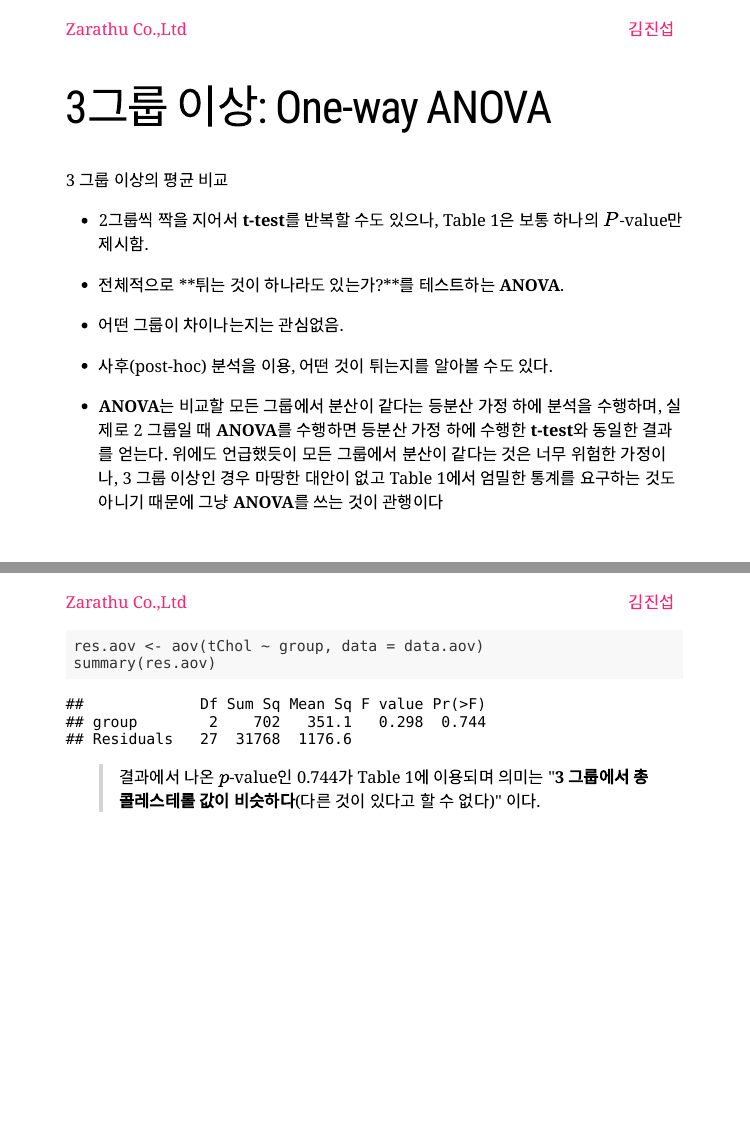
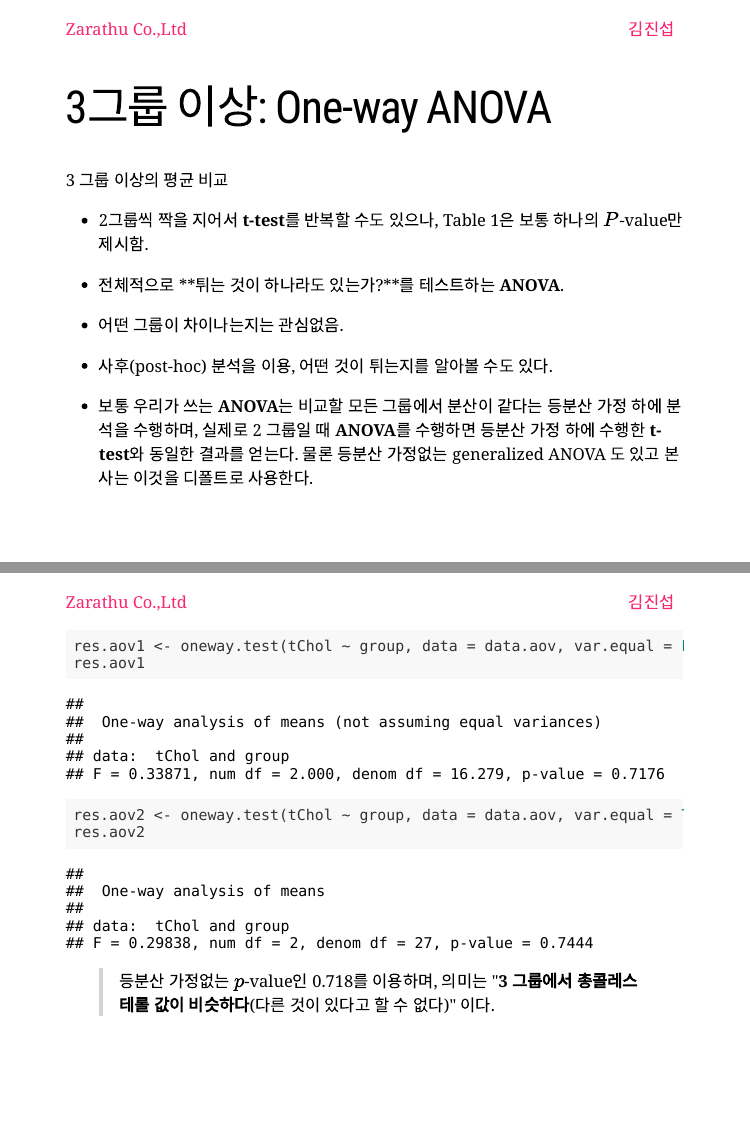
Before and after one commit to jinseob2kim/lecture-smc-psychiatry, an R Markdown document (docs/table1/index.Rmd): pages 15 and 17 of 47, joined at a grey line. Rendered offline with R 4.5, knitr and Pandoc, with nearby package versions; the slides are laid out offline by our stand-in for remark.js, each with all of its steps uncovered, in fonts that may differ from those the slides ask for, and without slide numbers, shadows or browser add-ons; code that draws random numbers runs with fixed seeds of ours; a font, style sheet, LaTeX package, included part or bibliography that could not be used is replaced or left out.

Commit message:
varequal

````diff
--- a/docs/table1/index.Rmd
+++ b/docs/table1/index.Rmd
@@ -270,8 +272,10 @@ datatable(data.aov, rownames = T, caption = "data.t: group and total cholesterol
 
 ---
 ```{r, echo = T}
-res.aov <- aov(tChol ~ group, data = data.aov)
-summary(res.aov)
+res.aov1 <- oneway.test(tChol ~ group, data = data.aov, var.equal = F)
+res.aov1
+res.aov2 <- oneway.test(tChol ~ group, data = data.aov, var.equal = T)
+res.aov2
 ```
 
 .large[
````
Also changed, not shown: docs/table1/index.Rmd (8 more changed lines), 1 other file.
